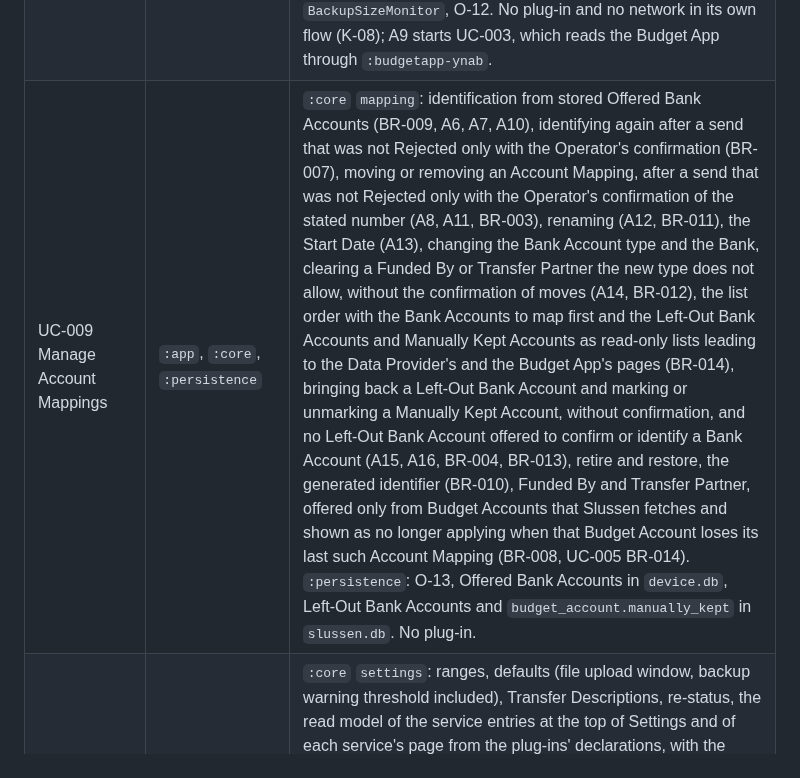
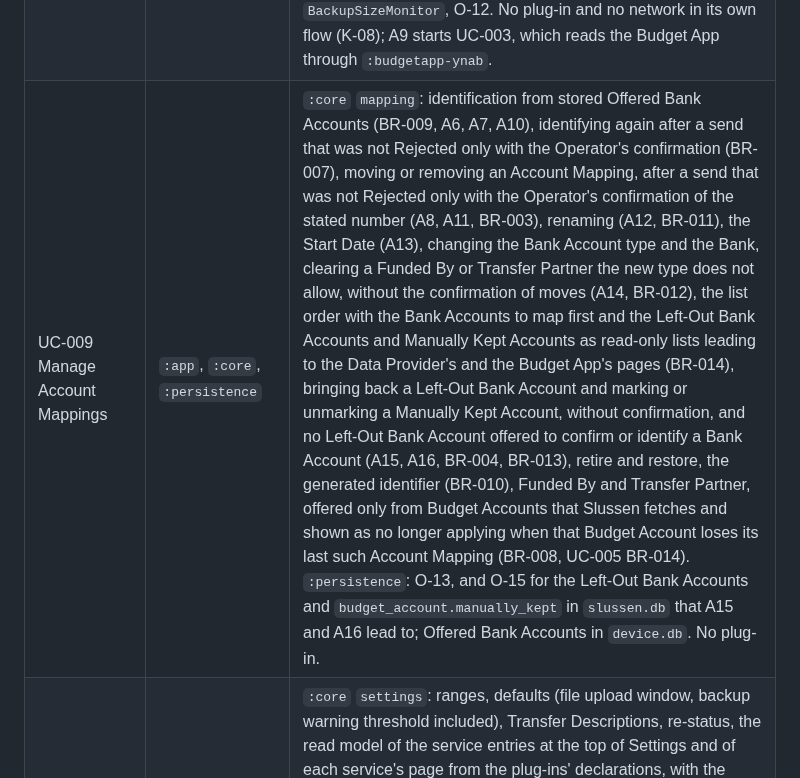
Before and after one commit to flylasse/slussen, a Markdown page: docs/adr/ADR-001-module-boundaries.md, the part around the change. Rendered like a GitHub page.

```diff
--- a/docs/adr/ADR-001-module-boundaries.md
+++ b/docs/adr/ADR-001-module-boundaries.md
@@ -806,7 +806,7 @@ or the Budget App, or writes, runs through the coordinator in `:core` `operation
 | UC-006 Upload to the Budget App | `:app`, `:core`, `:plugin-api`, `:budgetapp-ynab`, `:persistence` | `:core` `operation` and `upload`: the coordinator, the Upload Plan and its write set, the pause, the check before writing, the Sent Record before sending, retries, the write permit, outcomes, the Recovery Check gate (A13) (ADR-007); `:core` `identity`: Re-upload identifiers. `:budgetapp-ynab`: the write and marking Cleared. `:persistence`: O-6 to O-9, O-14 (clearing results). |
 | UC-007 Grant Bank Consent | `:app`, `:core`, `:plugin-api`, `:provider-enablebanking`, `:persistence` | `:app`: the Bank Consents on the Data Provider's page (BR-008, §4.6), opening the Bank's Strong Customer Authentication and receiving the return. `:core` `consent`: the `state` value and its digest, one-time, most recent, lifetime, revocation, Offered Bank Accounts. `:provider-enablebanking`: the only Data Provider of this build that needs a Bank Consent. `:persistence`: O-10 in `device.db` (Bank Consents, Bank Sessions, Consent Requests and their correlation), excluded from backups. |
 | UC-008 Check Import Status | `:app`, `:core`, `:persistence` | `:core` `status`: the first-run card that leads to Settings and names the next thing to do while no Bank Account is added (A10, BR-011), counts, Source Health, Freshness, Blocked Reasons (with "Recovery Check open", "credentials refused", "credentials missing" and, for a currency mismatch, moving the Account Mapping, BR-006), outdated balances, the expiry warning, the backup size warning (A7, BR-010); `:core` `recovery`: the Recovery Check (A8, A9, BR-009), opened only for damage to Decision-Critical Data, a notice only for other parts (A1). `:persistence`: `StartState` with the start intent, `BackupSizeMonitor`, O-12. No plug-in and no network in its own flow (K-08); A9 starts UC-003, which reads the Budget App through `:budgetapp-ynab`. |
-| UC-009 Manage Account Mappings | `:app`, `:core`, `:persistence` | `:core` `mapping`: identification from stored Offered Bank Accounts (BR-009, A6, A7, A10), identifying again after a send that was not Rejected only with the Operator's confirmation (BR-007), moving or removing an Account Mapping, after a send that was not Rejected only with the Operator's confirmation of the stated number (A8, A11, BR-003), renaming (A12, BR-011), the Start Date (A13), changing the Bank Account type and the Bank, clearing a Funded By or Transfer Partner the new type does not allow, without the confirmation of moves (A14, BR-012), the list order with the Bank Accounts to map first and the Left-Out Bank Accounts and Manually Kept Accounts as read-only lists leading to the Data Provider's and the Budget App's pages (BR-014), bringing back a Left-Out Bank Account and marking or unmarking a Manually Kept Account, without confirmation, and no Left-Out Bank Account offered to confirm or identify a Bank Account (A15, A16, BR-004, BR-013), retire and restore, the generated identifier (BR-010), Funded By and Transfer Partner, offered only from Budget Accounts that Slussen fetches and shown as no longer applying when that Budget Account loses its last such Account Mapping (BR-008, UC-005 BR-014). `:persistence`: O-13, Offered Bank Accounts in `device.db`, Left-Out Bank Accounts and `budget_account.manually_kept` in `slussen.db`. No plug-in. |
+| UC-009 Manage Account Mappings | `:app`, `:core`, `:persistence` | `:core` `mapping`: identification from stored Offered Bank Accounts (BR-009, A6, A7, A10), identifying again after a send that was not Rejected only with the Operator's confirmation (BR-007), moving or removing an Account Mapping, after a send that was not Rejected only with the Operator's confirmation of the stated number (A8, A11, BR-003), renaming (A12, BR-011), the Start Date (A13), changing the Bank Account type and the Bank, clearing a Funded By or Transfer Partner the new type does not allow, without the confirmation of moves (A14, BR-012), the list order with the Bank Accounts to map first and the Left-Out Bank Accounts and Manually Kept Accounts as read-only lists leading to the Data Provider's and the Budget App's pages (BR-014), bringing back a Left-Out Bank Account and marking or unmarking a Manually Kept Account, without confirmation, and no Left-Out Bank Account offered to confirm or identify a Bank Account (A15, A16, BR-004, BR-013), retire and restore, the generated identifier (BR-010), Funded By and Transfer Partner, offered only from Budget Accounts that Slussen fetches and shown as no longer applying when that Budget Account loses its last such Account Mapping (BR-008, UC-005 BR-014). `:persistence`: O-13, and O-15 for the Left-Out Bank Accounts and `budget_account.manually_kept` in `slussen.db` that A15 and A16 lead to; Offered Bank Accounts in `device.db`. No plug-in. |
 | UC-010 Adjust Settings | `:app`, `:core`, `:plugin-api`, `:persistence` | `:core` `settings`: ranges, defaults (file upload window, backup warning threshold included), Transfer Descriptions, re-status, the read model of the service entries at the top of Settings and of each service's page from the plug-ins' declarations, with the status of each entry, the next thing to do and when the Account Mappings are available (UC-013 BR-008, BR-015), and the reset of a Fetch Cooldown, and of a Request Limit the Data Provider does not publish, to its declared default (A10, A11, BR-010, §4.6); `:core` `journal`: size limit and clearing. `:app`: Settings with the service entries at its top and the Account Mappings entry, and one page per service and per File Format, generated (BR-010, §4.6), Detailed Logging read by the log adapter (ADR-006), and the Scheduled Fetch worker rescheduled when the Fetch Schedule changes (A6). |
 | UC-011 Export the Decision Journal | `:app`, `:core`, `:plugin-api`, `:budgetapp-ynab`, `:persistence` | `:app`: choosing where to save. `:core` `journal`: the export with date, payee, memo, amount and Budget Account of each Budget App Transaction, codes for payee and memo. `:budgetapp-ynab`: reading current transactions (A2 falls back to the stored copy, which holds the memo). `:persistence`: the journal database. |
 | UC-012 Set Up an Own Build | `build-logic/`, `:app`, `:plugin-api`, every plug-in module, `.gitignore`, `README.md` | `build-logic/`: the release signing values from Gradle properties and the clear failure without them (BR-001, BR-002, A1, ADR-003 §1, §2), the rule and test that no credential enters a built app (BR-012, ADR-003 §3), the version name and signing (ADR-005); a `debug` build needs no signing values (A5). `:app`: the composition root. `:plugin-api` and plug-in modules: A2-A4, each part with its credential form, Request Limit and default Fetch Cooldown. `README.md`: the how-to, naming the signing values and where they go (FR-070, Phase 8). |
```
Also changed, not shown: docs/adr/ADR-002-persistence-with-room.md (+9 -6 lines).
